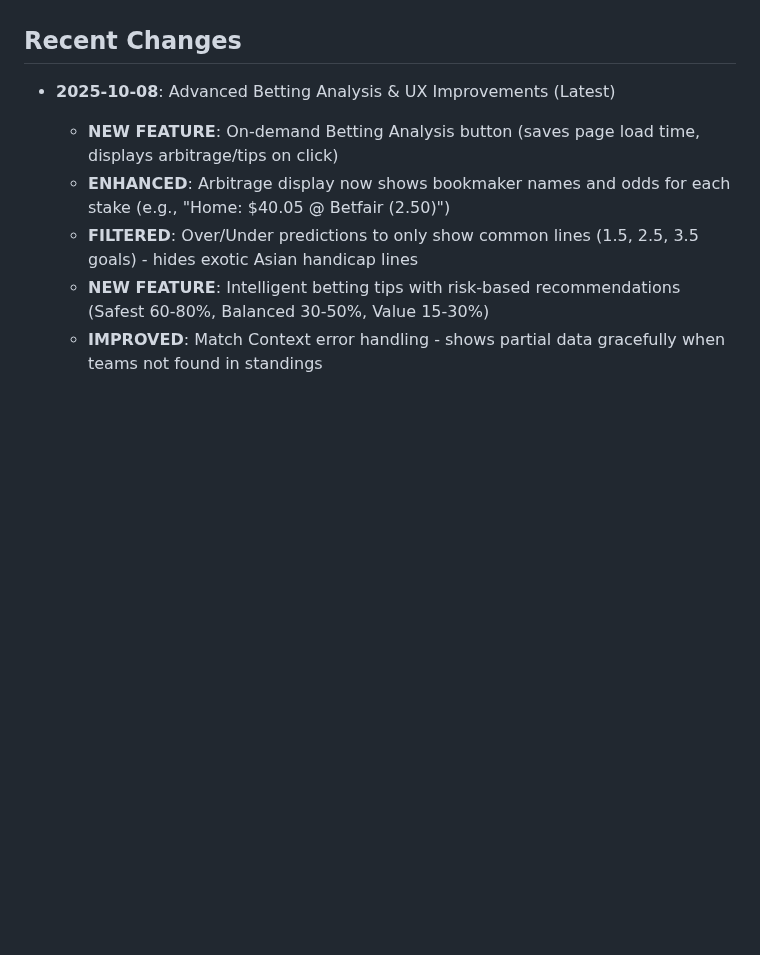
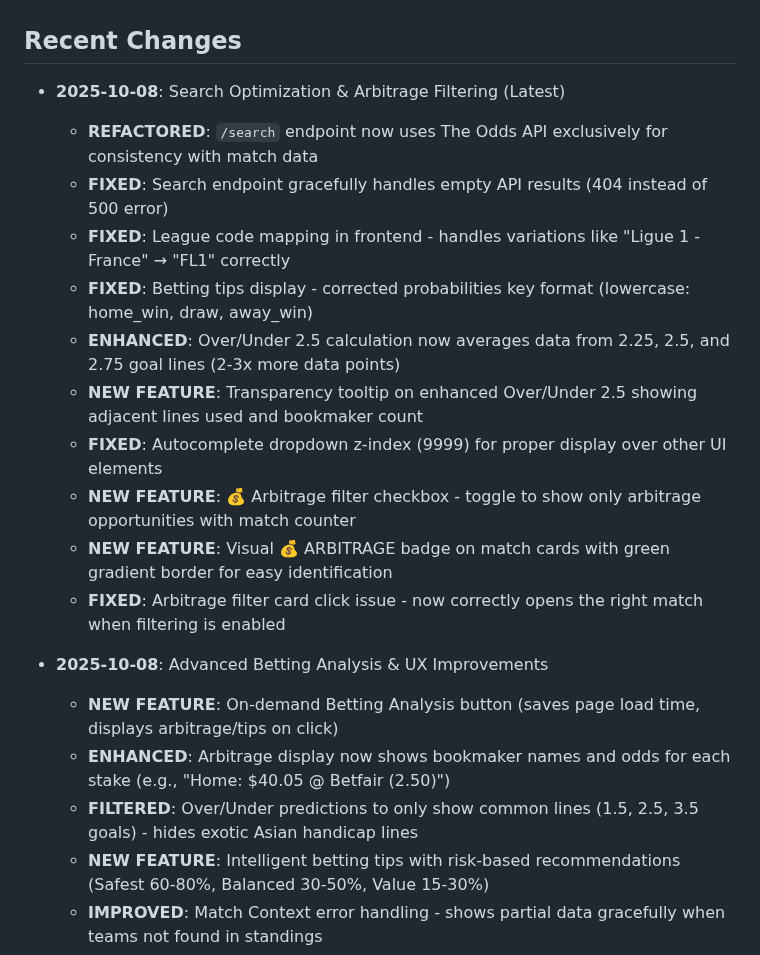
Before and after one commit to NizarNi/football-predictor, a Markdown page: replit.md, the part around the change. Drawn GitHub-style; blank space fills up the shorter version.

Commit message:
Update search and arbitrage features with improved data handling
Refactored the `/search` endpoint to use The Odds API exclusively and fixed various display and data mapping issues, alongside new arbitrage filtering and enhanced Over/Under 2.5 calculations.

Replit-Commit-Author: Agent
Replit-Commit-Session-Id: 29311085-60f5-4d56-a3c6-8fb413bba7c5
Replit-Commit-Checkpoint-Type: full_checkpoint
Replit-Commit-Screenshot-Url: https://storage.googleapis.com/screenshot-production-us-central1/0e78cfd8-abdd-43cc-9269-905bf7671a48/29311085-60f5-4d56-a3c6-8fb413bba7c5/Z6ow1Ja

```diff
--- a/replit.md
+++ b/replit.md
@@ -4,7 +4,19 @@
 A Flask-based web application that provides football match predictions using real bookmaker odds from The Odds API. The application fetches upcoming matches with live odds from 30+ bookmakers, converts odds to implied probabilities, detects arbitrage opportunities, and provides consensus predictions based on market data.
 
 ## Recent Changes
-- **2025-10-08**: Advanced Betting Analysis & UX Improvements (Latest)
+- **2025-10-08**: Search Optimization & Arbitrage Filtering (Latest)
+  - **REFACTORED**: `/search` endpoint now uses The Odds API exclusively for consistency with match data
+  - **FIXED**: Search endpoint gracefully handles empty API results (404 instead of 500 error)
+  - **FIXED**: League code mapping in frontend - handles variations like "Ligue 1 - France" → "FL1" correctly
+  - **FIXED**: Betting tips display - corrected probabilities key format (lowercase: home_win, draw, away_win)
+  - **ENHANCED**: Over/Under 2.5 calculation now averages data from 2.25, 2.5, and 2.75 goal lines (2-3x more data points)
+  - **NEW FEATURE**: Transparency tooltip on enhanced Over/Under 2.5 showing adjacent lines used and bookmaker count
+  - **FIXED**: Autocomplete dropdown z-index (9999) for proper display over other UI elements
+  - **NEW FEATURE**: 💰 Arbitrage filter checkbox - toggle to show only arbitrage opportunities with match counter
+  - **NEW FEATURE**: Visual 💰 ARBITRAGE badge on match cards with green gradient border for easy identification
+  - **FIXED**: Arbitrage filter card click issue - now correctly opens the right match when filtering is enabled
+
+- **2025-10-08**: Advanced Betting Analysis & UX Improvements
   - **NEW FEATURE**: On-demand Betting Analysis button (saves page load time, displays arbitrage/tips on click)
   - **ENHANCED**: Arbitrage display now shows bookmaker names and odds for each stake (e.g., "Home: $40.05 @ Betfair (2.50)")
   - **FILTERED**: Over/Under predictions to only show common lines (1.5, 2.5, 3.5 goals) - hides exotic Asian handicap lines
```
